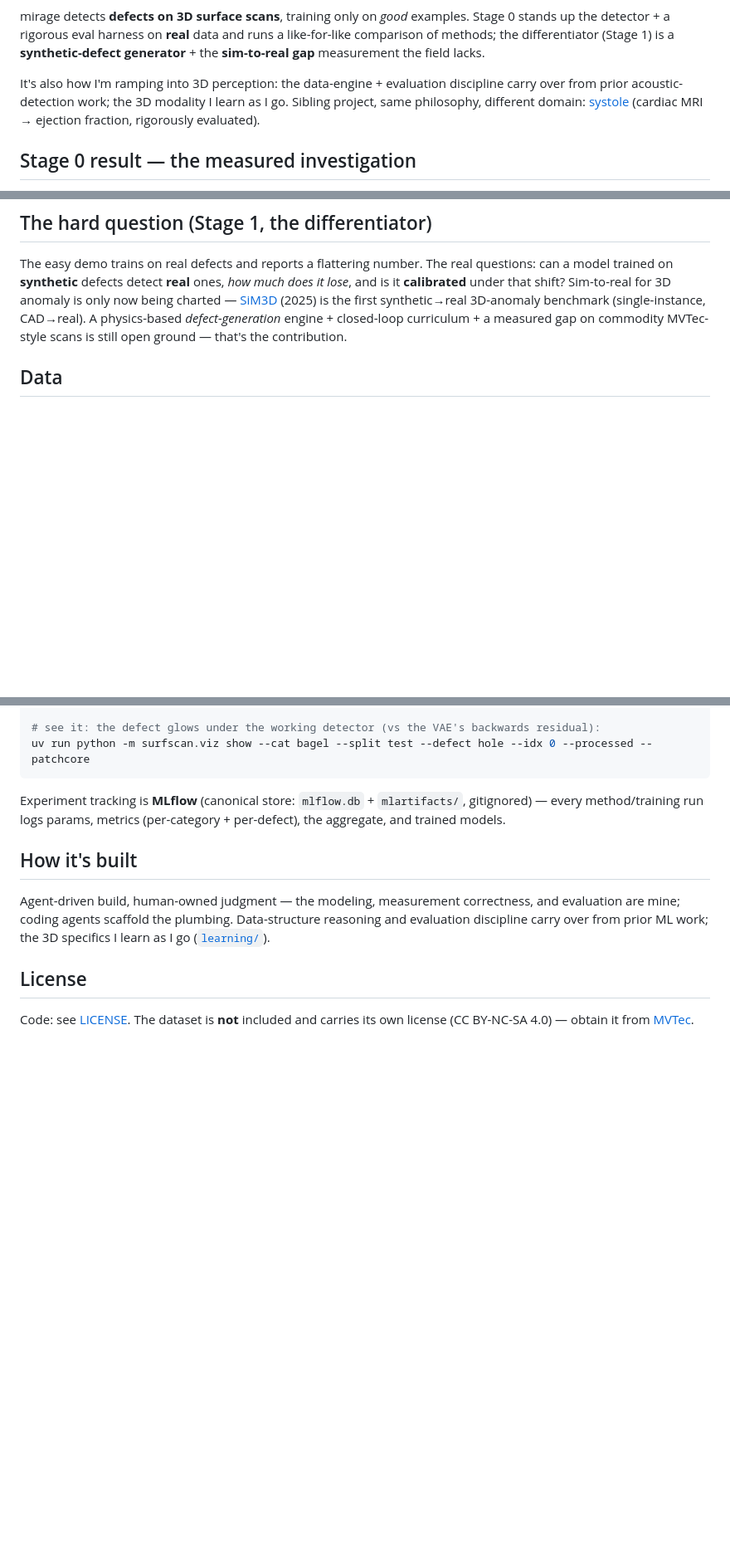
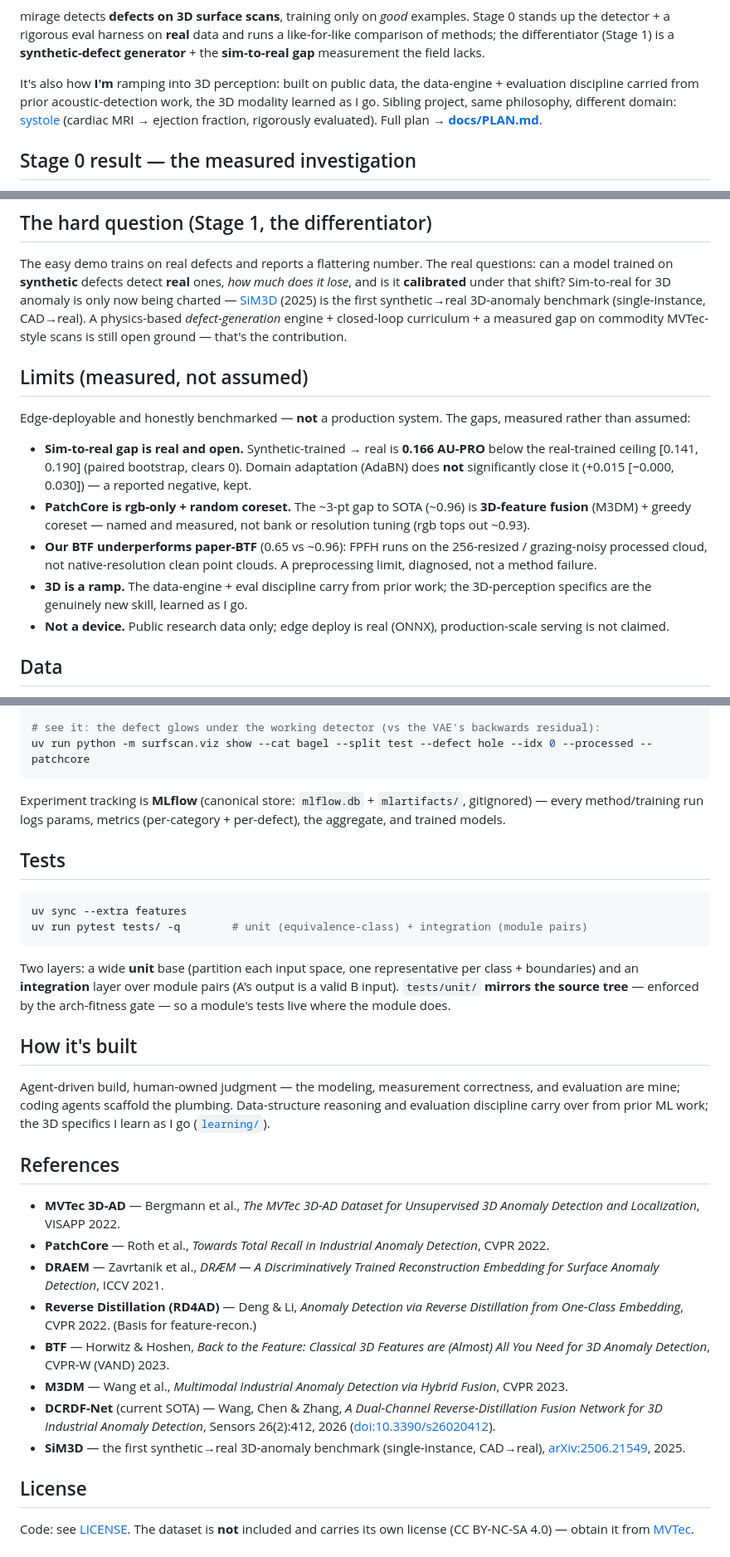
Before and after one commit to dimiturtrz/mirage, a Markdown page: README.md, 3 parts joined by grey strips. Shown at 83% size. Rendered like a GitHub page; blank space fills up the shorter version.

Commit message:
docs(readme): align structure with sibling projects (systole/mindscape)
Bring mirage's README in line with the shared house template:
- H1 folds the tagline in (# mirage — ...), matching systole/mindscape.
- Intro 'ramping' paragraph + a Full plan → docs/PLAN.md link, house wording.
- New **Limits (measured, not assumed)** section: sim-to-real gap 0.166 (DA
  not significant), PatchCore rgb-only gap to SOTA, BTF preprocessing limit,
  3D-is-a-ramp, not-a-device — the measured honesty siblings lead with.
- New **Tests** section (unit equivalence-class + integration pairs; tests/unit
  mirrors the source tree, gate-enforced).
- New **References** section: MVTec 3D-AD, PatchCore, DRAEM, RD4AD, BTF, M3DM,
  DCRDF-Net (verified this session), SiM3D — grounded in repo docs / primary sources.

Co-Authored-By: Claude Opus 4.8 (1M context) <noreply@anthropic.com>

````diff
--- a/README.md
+++ b/README.md
@@ -15,10 +16,10 @@ detector + a rigorous eval harness on **real** data and runs a like-for-like com
 differentiator (Stage 1) is a **synthetic-defect generator** + the **sim-to-real gap** measurement the
 field lacks.
 
-It's also how I'm ramping into 3D perception: the data-engine + evaluation discipline carry over from
-prior acoustic-detection work; the 3D modality I learn as I go. Sibling project, same philosophy,
-different domain: [systole](https://github.com/dimiturtrz/cardiac-seg) (cardiac MRI → ejection fraction,
-rigorously evaluated).
+It's also how **I'm** ramping into 3D perception: built on public data, the data-engine + evaluation
+discipline carried from prior acoustic-detection work, the 3D modality learned as I go. Sibling project,
+same philosophy, different domain: [systole](https://github.com/dimiturtrz/cardiac-seg) (cardiac MRI →
+ejection fraction, rigorously evaluated). Full plan → **[docs/PLAN.md](docs/PLAN.md)**.
 
 ## Stage 0 result — the measured investigation
 Not a leaderboard number — the *measured contrast*. Per-category models, scored through one verified
@@ -47,6 +48,19 @@ under that shift? Sim-to-real for 3D anomaly is only now being charted — [SiM3
 (2025) is the first synthetic→real 3D-anomaly benchmark (single-instance, CAD→real). A physics-based
 *defect-generation* engine + closed-loop curriculum + a measured gap on commodity MVTec-style
 scans is still open ground — that's the contribution.
+
+## Limits (measured, not assumed)
+Edge-deployable and honestly benchmarked — **not** a production system. The gaps, measured rather than assumed:
+- **Sim-to-real gap is real and open.** Synthetic-trained → real is **0.166 AU-PRO** below the real-trained
+  ceiling [0.141, 0.190] (paired bootstrap, clears 0). Domain adaptation (AdaBN) does **not** significantly
+  close it (+0.015 [−0.000, 0.030]) — a reported negative, kept.
+- **PatchCore is rgb-only + random coreset.** The ~3-pt gap to SOTA (~0.96) is **3D-feature fusion** (M3DM) +
+  greedy coreset — named and measured, not bank or resolution tuning (rgb tops out ~0.93).
+- **Our BTF underperforms paper-BTF** (0.65 vs ~0.96): FPFH runs on the 256-resized / grazing-noisy processed
+  cloud, not native-resolution clean point clouds. A preprocessing limit, diagnosed, not a method failure.
+- **3D is a ramp.** The data-engine + eval discipline carry from prior work; the 3D-perception specifics are
+  the genuinely new skill, learned as I go.
+- **Not a device.** Public research data only; edge deploy is real (ONNX), production-scale serving is not claimed.
 
 ## Data
 **MVTec 3D-AD** (Bergmann et al., VISAPP 2022) — real industrial 3D anomaly benchmark, 10 categories
@@ -89,11 +103,36 @@ uv run python -m surfscan.viz show --cat bagel --split test --defect hole --idx
 Experiment tracking is **MLflow** (canonical store: `mlflow.db` + `mlartifacts/`, gitignored) — every
 method/training run logs params, metrics (per-category + per-defect), the aggregate, and trained models.
 
+## Tests
+```bash
+uv sync --extra features
+uv run pytest tests/ -q        # unit (equivalence-class) + integration (module pairs)
+```
+Two layers: a wide **unit** base (partition each input space, one representative per class + boundaries) and
+an **integration** layer over module pairs (A's output is a valid B input). `tests/unit/` **mirrors the
+source tree** — enforced by the arch-fitness gate — so a module's tests live where the module does.
+
 ## How it's built
 Agent-driven build, human-owned judgment — the modeling, measurement correctness, and evaluation are
 mine; coding agents scaffold the plumbing. Data-structure reasoning and evaluation discipline carry over
 from prior ML work; the 3D specifics I learn as I go ([`learning/`](learning/)).
 
+## References
+- **MVTec 3D-AD** — Bergmann et al., *The MVTec 3D-AD Dataset for Unsupervised 3D Anomaly Detection and
+  Localization*, VISAPP 2022.
+- **PatchCore** — Roth et al., *Towards Total Recall in Industrial Anomaly Detection*, CVPR 2022.
+- **DRAEM** — Zavrtanik et al., *DRÆM — A Discriminatively Trained Reconstruction Embedding for Surface
+  Anomaly Detection*, ICCV 2021.
+- **Reverse Distillation (RD4AD)** — Deng & Li, *Anomaly Detection via Reverse Distillation from One-Class
+  Embedding*, CVPR 2022. (Basis for feature-recon.)
+- **BTF** — Horwitz & Hoshen, *Back to the Feature: Classical 3D Features are (Almost) All You Need for 3D
+  Anomaly Detection*, CVPR-W (VAND) 2023.
+- **M3DM** — Wang et al., *Multimodal Industrial Anomaly Detection via Hybrid Fusion*, CVPR 2023.
+- **DCRDF-Net** (current SOTA) — Wang, Chen & Zhang, *A Dual-Channel Reverse-Distillation Fusion Network for
+  3D Industrial Anomaly Detection*, Sensors 26(2):412, 2026 ([doi:10.3390/s26020412](https://doi.org/10.3390/s26020412)).
+- **SiM3D** — the first synthetic→real 3D-anomaly benchmark (single-instance, CAD→real),
+  [arXiv:2506.21549](https://arxiv.org/abs/2506.21549), 2025.
+
 ## License
 Code: see [LICENSE](LICENSE). The dataset is **not** included and carries its own license
 (CC BY-NC-SA 4.0) — obtain it from [MVTec](https://www.mvtec.com/company/research/datasets/mvtec-3d-ad).
````
Also changed, not shown: other parts of README.md (+3 -2 lines).
